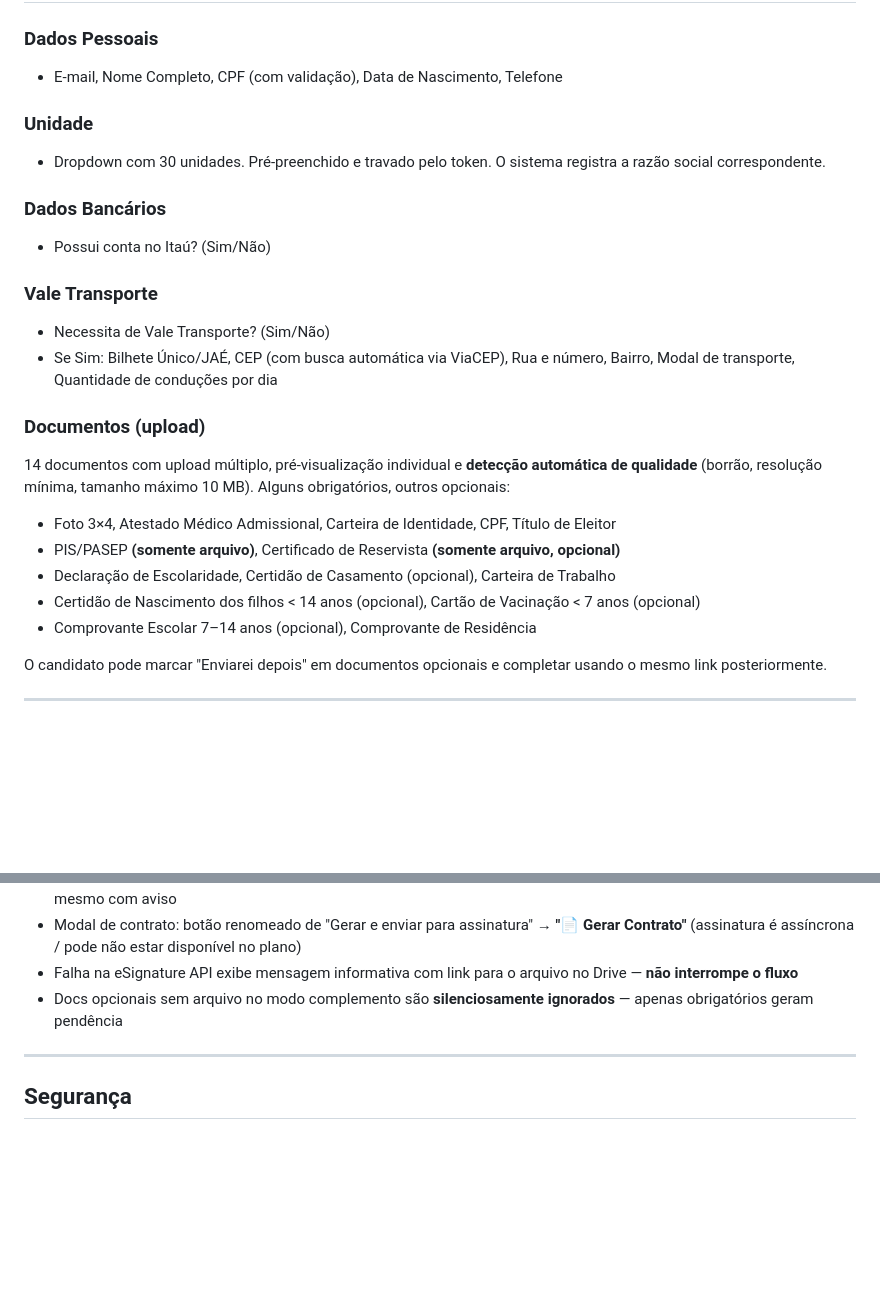
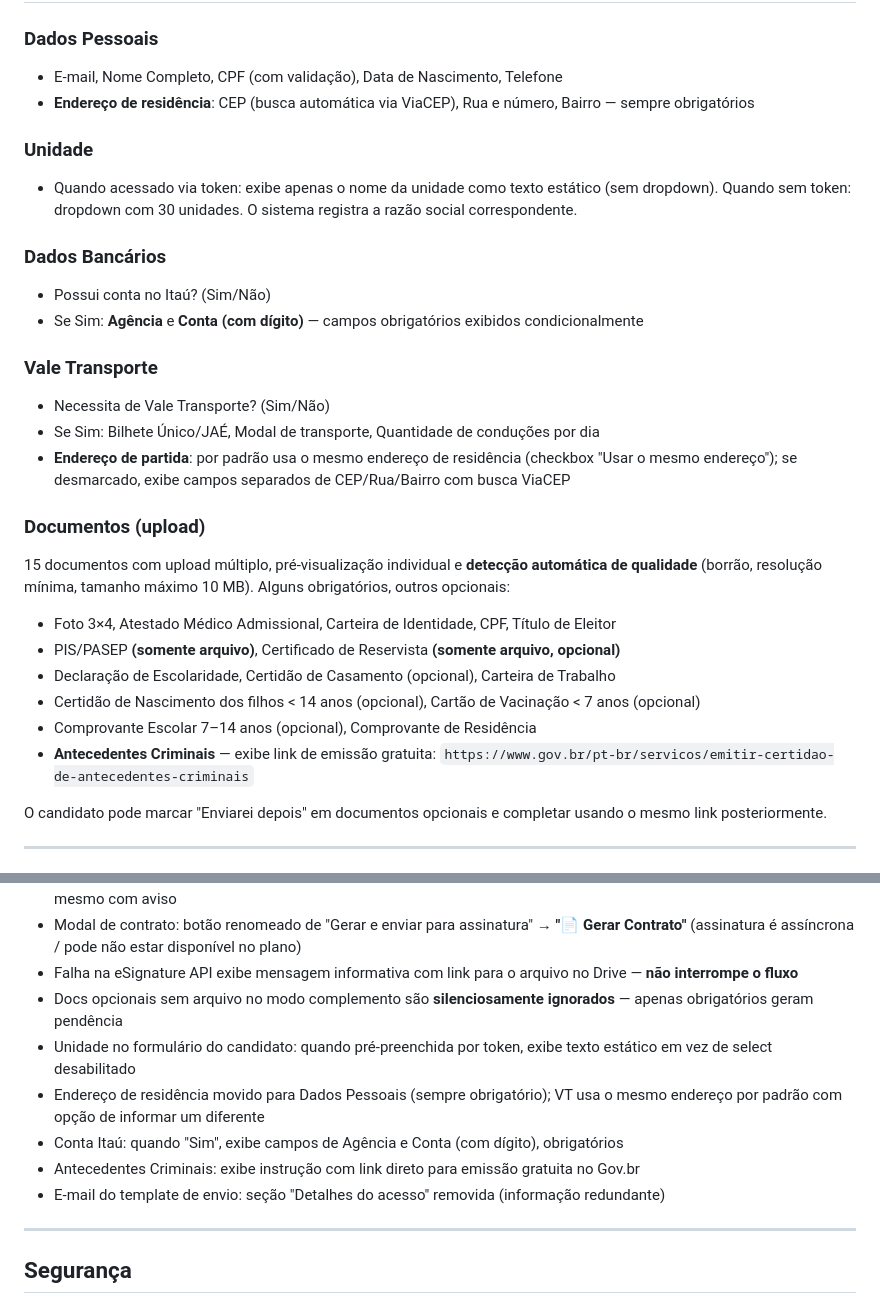
Before and after one commit to adrianeca/formulario-pre-admissao-DP, a Markdown page: CLAUDE.md, 2 parts joined by grey strips. Drawn GitHub-style; blank space fills up the shorter version.

Commit message:
Atualiza CLAUDE.md com funcionalidades recentes: formulário do diretor, painel DP, e-mail, estrutura das planilhas e decisões de UX
Co-Authored-By: Claude Sonnet 4.6 <noreply@anthropic.com>

```diff
--- a/CLAUDE.md
+++ b/CLAUDE.md
@@ -117,24 +117,28 @@ O DP acessa a planilha criada por `inicializar()` e preenche uma linha por candi
 
 ### Dados Pessoais
 - E-mail, Nome Completo, CPF (com validação), Data de Nascimento, Telefone
+- **Endereço de residência**: CEP (busca automática via ViaCEP), Rua e número, Bairro — sempre obrigatórios
 
 ### Unidade
-- Dropdown com 30 unidades. Pré-preenchido e travado pelo token. O sistema registra a razão social correspondente.
+- Quando acessado via token: exibe apenas o nome da unidade como texto estático (sem dropdown). Quando sem token: dropdown com 30 unidades. O sistema registra a razão social correspondente.
 
 ### Dados Bancários
 - Possui conta no Itaú? (Sim/Não)
+- Se Sim: **Agência** e **Conta (com dígito)** — campos obrigatórios exibidos condicionalmente
 
 ### Vale Transporte
 - Necessita de Vale Transporte? (Sim/Não)
-- Se Sim: Bilhete Único/JAÉ, CEP (com busca automática via ViaCEP), Rua e número, Bairro, Modal de transporte, Quantidade de conduções por dia
+- Se Sim: Bilhete Único/JAÉ, Modal de transporte, Quantidade de conduções por dia
+- **Endereço de partida**: por padrão usa o mesmo endereço de residência (checkbox "Usar o mesmo endereço"); se desmarcado, exibe campos separados de CEP/Rua/Bairro com busca ViaCEP
 
 ### Documentos (upload)
-14 documentos com upload múltiplo, pré-visualização individual e **detecção automática de qualidade** (borrão, resolução mínima, tamanho máximo 10 MB). Alguns obrigatórios, outros opcionais:
+15 documentos com upload múltiplo, pré-visualização individual e **detecção automática de qualidade** (borrão, resolução mínima, tamanho máximo 10 MB). Alguns obrigatórios, outros opcionais:
 - Foto 3×4, Atestado Médico Admissional, Carteira de Identidade, CPF, Título de Eleitor
 - PIS/PASEP **(somente arquivo)**, Certificado de Reservista **(somente arquivo, opcional)**
 - Declaração de Escolaridade, Certidão de Casamento (opcional), Carteira de Trabalho
 - Certidão de Nascimento dos filhos < 14 anos (opcional), Cartão de Vacinação < 7 anos (opcional)
 - Comprovante Escolar 7–14 anos (opcional), Comprovante de Residência
+- **Antecedentes Criminais** — exibe link de emissão gratuita: `https://www.gov.br/pt-br/servicos/emitir-certidao-de-antecedentes-criminais`
 
 O candidato pode marcar "Enviarei depois" em documentos opcionais e completar usando o mesmo link posteriormente.
 
@@ -257,6 +323,11 @@ Quando o candidato enviou documentos parciais na primeira vez, o link original (
 - Modal de contrato: botão renomeado de "Gerar e enviar para assinatura" → **"📄 Gerar Contrato"** (assinatura é assíncrona / pode não estar disponível no plano)
 - Falha na eSignature API exibe mensagem informativa com link para o arquivo no Drive — **não interrompe o fluxo**
 - Docs opcionais sem arquivo no modo complemento são **silenciosamente ignorados** — apenas obrigatórios geram pendência
+- Unidade no formulário do candidato: quando pré-preenchida por token, exibe texto estático em vez de select desabilitado
+- Endereço de residência movido para Dados Pessoais (sempre obrigatório); VT usa o mesmo endereço por padrão com opção de informar um diferente
+- Conta Itaú: quando "Sim", exibe campos de Agência e Conta (com dígito), obrigatórios
+- Antecedentes Criminais: exibe instrução com link direto para emissão gratuita no Gov.br
+- E-mail do template de envio: seção "Detalhes do acesso" removida (informação redundante)
 
 ---
 
```
Also changed, not shown: other parts of CLAUDE.md (+62 -0 lines).
